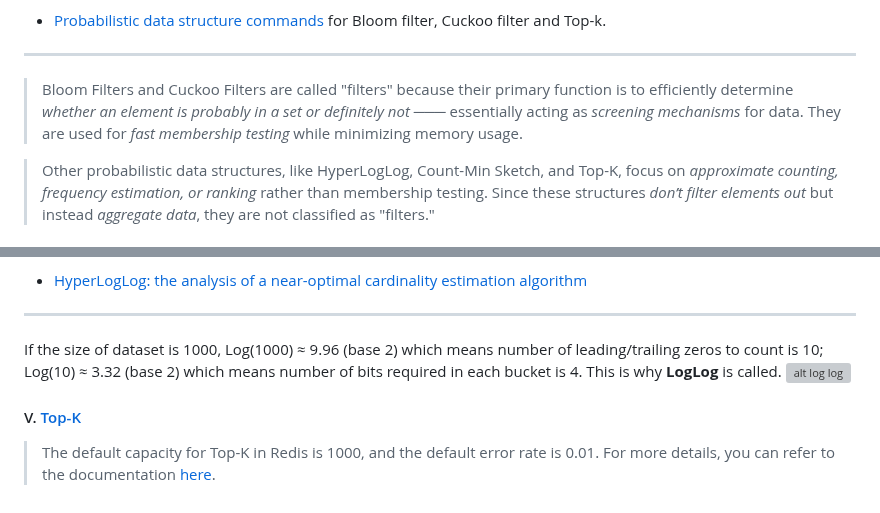
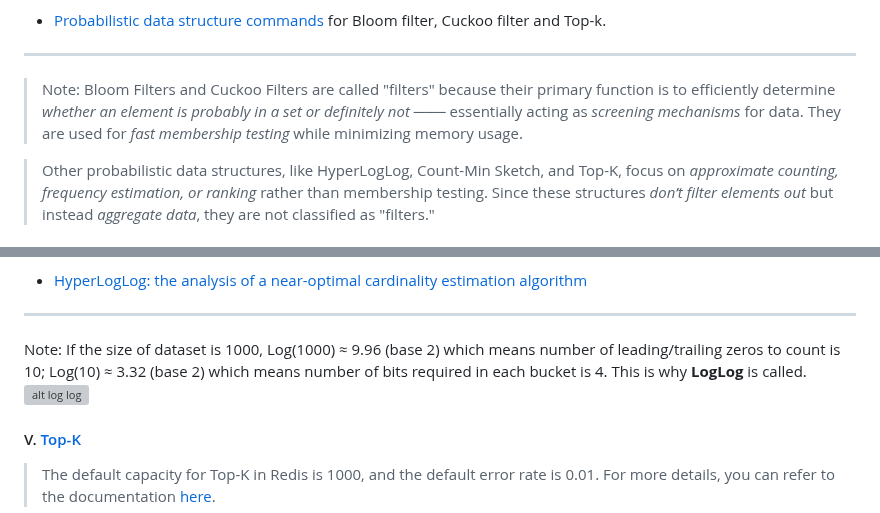
Before and after one commit to Albert0i/probabilistic-data-structure, a Markdown page: README.md, 2 parts joined by grey strips. GitHub-like rendering; grey boxes are pictures that could not be loaded.

Commit message:
write more

```diff
--- a/README.md
+++ b/README.md
@@ -338,7 +338,7 @@ More resource:
 - [Probabilistic data structure commands](https://redis.io/docs/latest/operate/oss_and_stack/stack-with-enterprise/bloom/commands/) for Bloom filter, Cuckoo filter and Top-k.
 
 ---
-> Bloom Filters and Cuckoo Filters are called "filters" because their primary function is to efficiently determine *whether an element is probably in a set or definitely not* ─── essentially acting as *screening mechanisms* for data. They are used for *fast membership testing* while minimizing memory usage.
+> Note: Bloom Filters and Cuckoo Filters are called "filters" because their primary function is to efficiently determine *whether an element is probably in a set or definitely not* ─── essentially acting as *screening mechanisms* for data. They are used for *fast membership testing* while minimizing memory usage.
 
 > Other probabilistic data structures, like HyperLogLog, Count-Min Sketch, and Top-K, focus on *approximate counting, frequency estimation, or ranking* rather than membership testing. Since these structures *don’t filter elements out* but instead *aggregate data*, they are not classified as "filters."
 
@@ -437,7 +437,7 @@ More resource:
 - [HyperLogLog: the analysis of a near-optimal cardinality estimation algorithm](https://algo.inria.fr/flajolet/Publications/FlFuGaMe07.pdf)
 
 ---
-If the size of dataset is 1000, Log(1000) ≈ 9.96 (base 2) which means number of leading/trailing zeros to count is 10; Log(10) ≈ 3.32 (base 2) which means number of bits required in each bucket is 4. This is why **LogLog** is called.
+Note: If the size of dataset is 1000, Log(1000) ≈ 9.96 (base 2) which means number of leading/trailing zeros to count is 10; Log(10) ≈ 3.32 (base 2) which means number of bits required in each bucket is 4. This is why **LogLog** is called.
 ![alt log log](img/log2.JPG)
 
 
```
